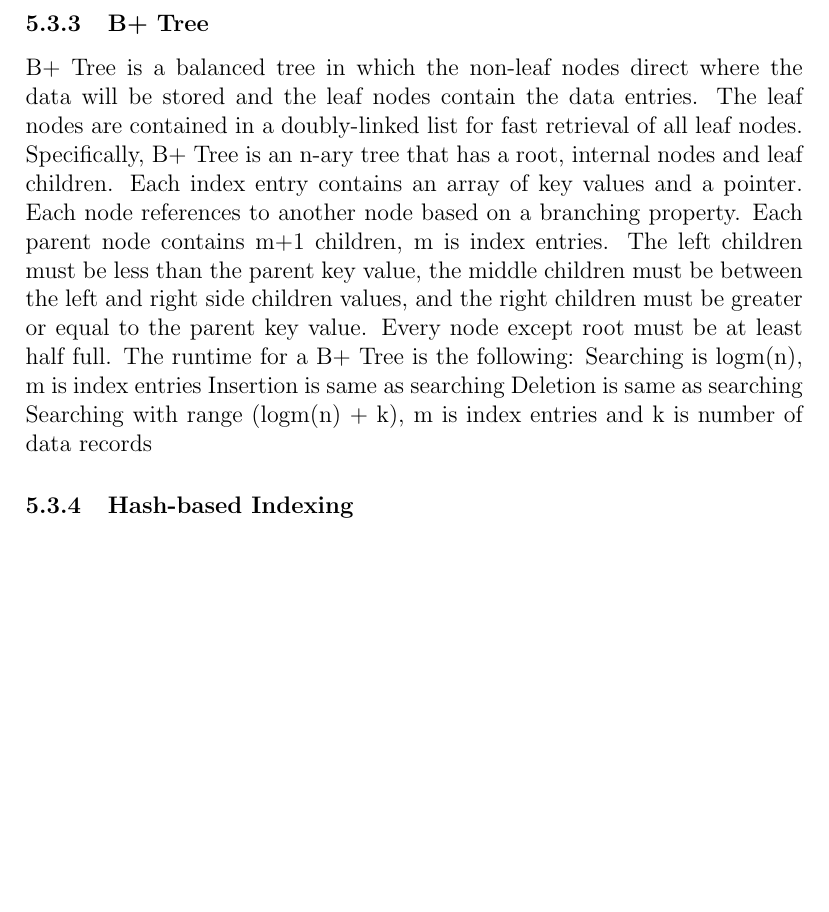
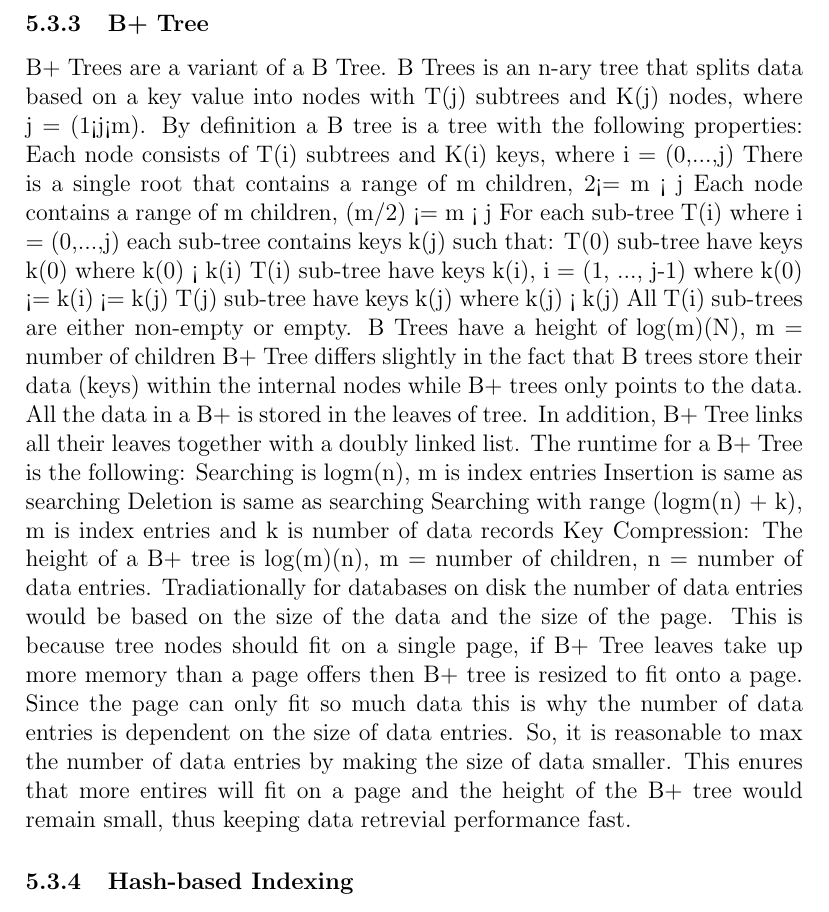
Before and after one commit to Dar13/OpenMemDB, a LaTeX document (Documents/SD1_Final_Document/final_document.tex): part of page 18 of 35, cut so that both start at the same text, the shorter picture padded with empty space. Compiled offline with pdfLaTeX.

Commit message:
updated b+ tree

```diff
--- a/Documents/SD1_Final_Document/final_document.tex
+++ b/Documents/SD1_Final_Document/final_document.tex
@@ -423,16 +423,30 @@ Tree-based indexing is an index file structured into a variant of a binary searc
 
 \subsubsection{B+ Tree}
 %author Robert Medina
-B+ Tree is a balanced tree in which the non-leaf nodes direct where the data will be stored and the leaf nodes contain the data entries. The leaf nodes are contained in a doubly-linked list for fast retrieval of all leaf nodes.
-%\includegraphics{graphics/B+_Tree_Abstract.png}
-Specifically, B+ Tree is an n-ary tree that has a root, internal nodes and leaf children. Each index entry contains an array of key values and a pointer. Each node references to another node based on a branching property. Each parent node contains m+1 children, m is index entries. The left children must be less than the parent key value, the middle children must be between the left and right side children values, and the right children must be greater or equal to the parent key value. Every node except root must be at least half full.
-%\includegraphics{graphics/B+_Tree_Example.png}
+B+ Trees are a variant of a B Tree. B Trees is an n-ary tree that splits data
+	based on a key value into nodes with T(j) subtrees and K(j) nodes, where j = (1<j<m).
+	By definition a B tree is a tree with the following properties:
+	Each node consists of T(i) subtrees and K(i) keys, where i = (0,...,j)
+	There is a single root that contains a range of m children, 2<= m < j
+	Each node contains a range of m children, (m/2) <= m < j
+	For each sub-tree T(i) where i = (0,...,j) each sub-tree contains keys k(j) such that:
+		T(0) sub-tree have keys k(0) where k(0) < k(i)
+		T(i) sub-tree have keys k(i), i = (1, ..., j-1) where k(0) <= k(i) <= k(j)
+		T(j) sub-tree have keys k(j) where k(j) < k(j)
+	All T(i) sub-trees are either non-empty or empty.
+	B Trees have a height of log(m)(N), m = number of children
+%\includegraphics{graphics/B_Tree_Example.png}
+B+ Tree differs slightly in the fact that B trees store their data (keys) within the internal nodes while B+ trees only points to the data. All the data in a B+ is stored in the leaves of tree. In addition, B+ Tree links all their leaves together with a doubly linked list.
+%\includegraphics{graphics/B_B+_Tree_Difference.png}
 The runtime for a B+ Tree is the following:
 Searching is logm(n), m is index entries
 Insertion is same as searching
 Deletion is same as searching
 Searching with range (logm(n) + k), m is index entries and k is number of data records
-
+Key Compression:
+The height of a B+ tree is log(m)(n), m = number of children, n = number of data entries.
+Tradiationally for databases on disk the number of data entries would be based on the size of the data and
+the size of the page. This is because tree nodes should fit on a single page, if B+ Tree leaves take up more memory than a page offers then B+ tree is resized to fit onto a page. Since the page can only fit so much data this is why the number of data entries is dependent on the size of data entries. So, it is reasonable to max the number of data entries by making the size of data smaller. This enures that more entires will fit on a page and the height of the B+ tree would remain small, thus keeping data retrevial performance fast.
 \subsubsection{Hash-based Indexing}
 %author Robert Medina
 	Hash-based Indexing references a key value to a pointer using a hash function. This can be used for indexing when there is an equal key value within the hash. Range operations using a key value is not possible with a hash function since it would simply be too costly of an operation. Hash-based indexing suffers from overflow chaining such as ISAM, which can hinder performance. There exists multiple hash-based indexing such as Static Hashing, Extendible Hashing, and Linear Hashing.
```
